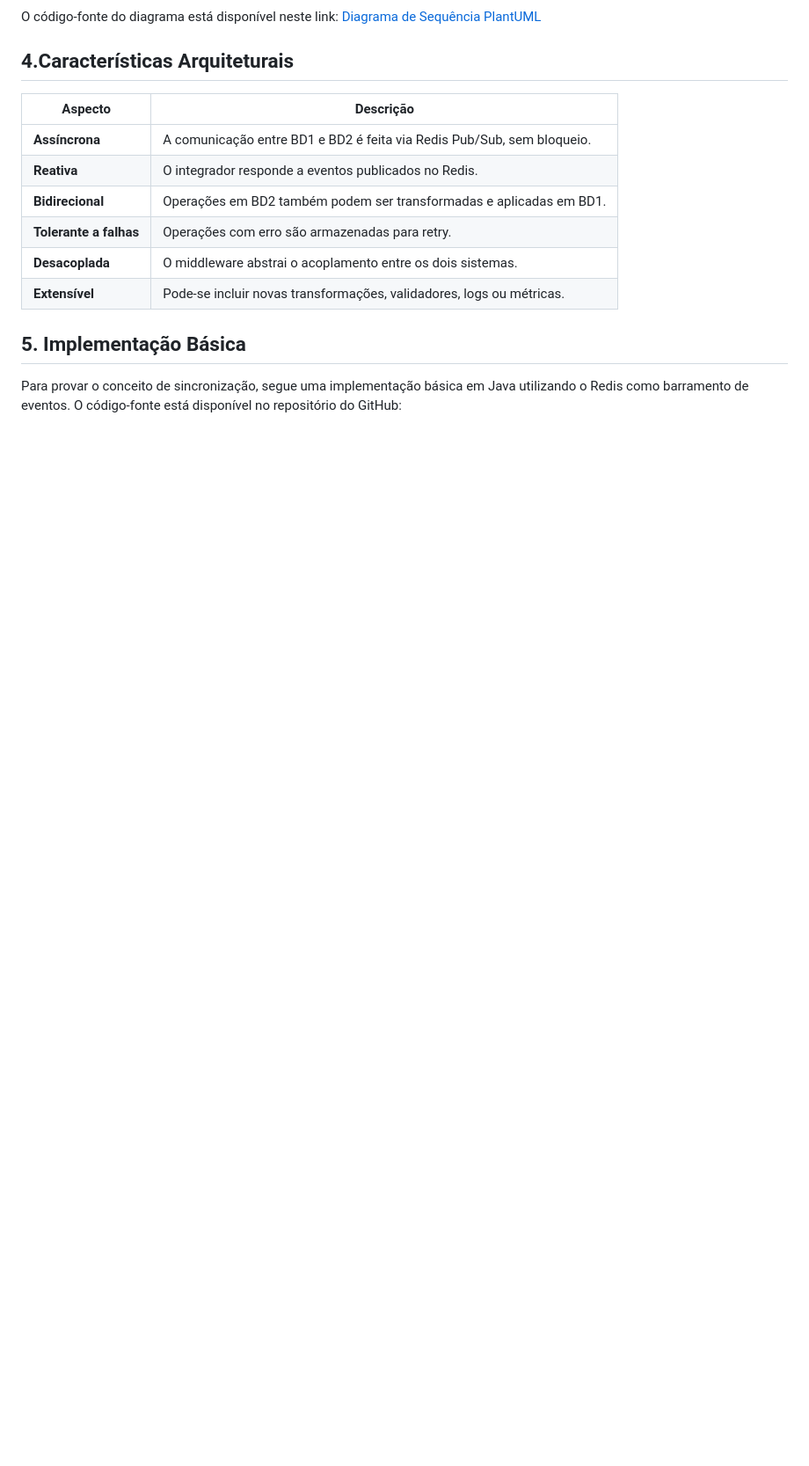
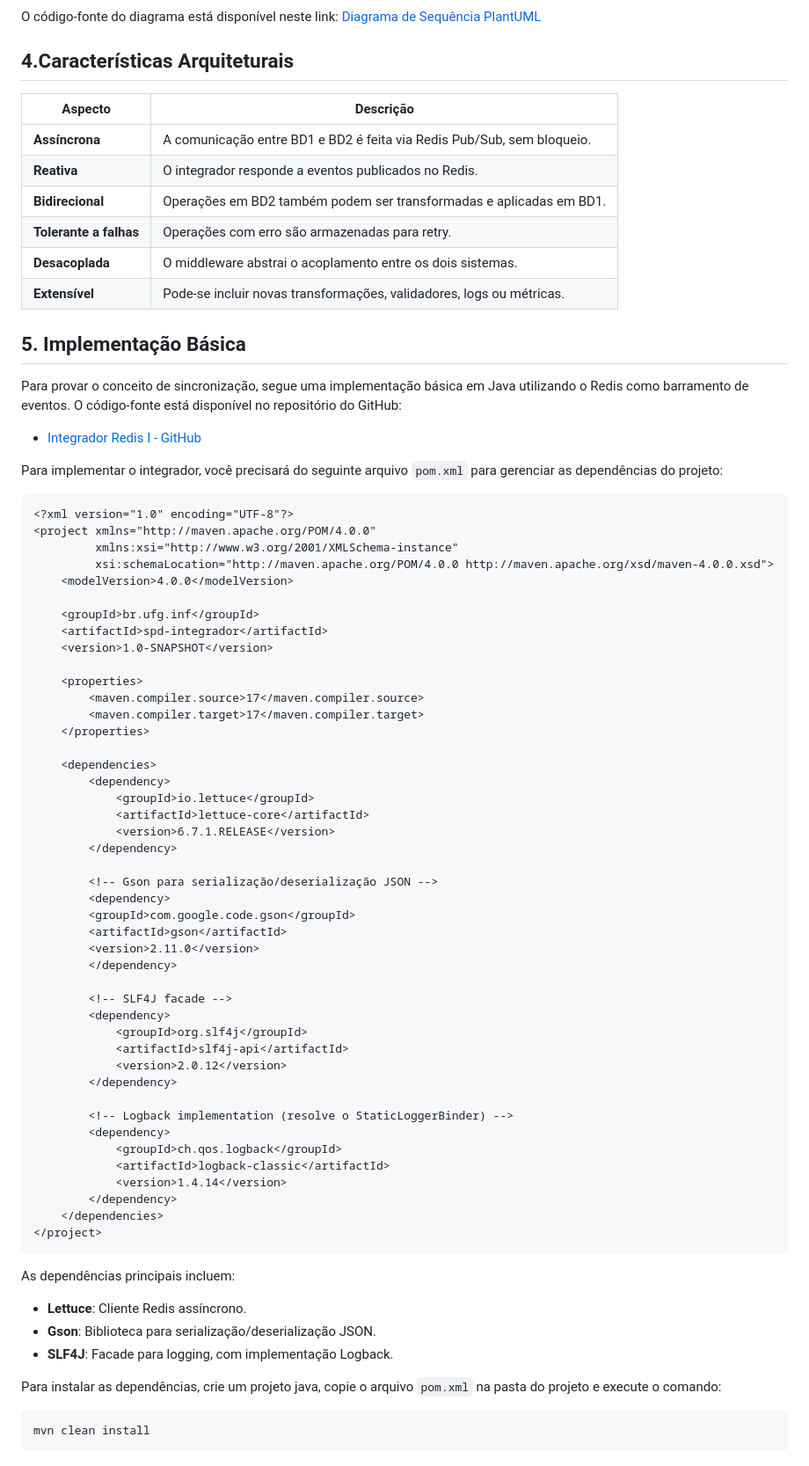
Before and after one commit to marceloakira/tutorials, a Markdown page: integrador-redis/README.md, the part around the change printed below. Shown: that part at 88% size. Drawn GitHub-style; blank space fills up the shorter version.

````diff
--- a/integrador-redis/README.md
+++ b/integrador-redis/README.md
@@ -87,3 +90,65 @@ O código-fonte do diagrama está disponível neste link:
 ## 5. Implementação Básica
 
 Para provar o conceito de sincronização, segue uma implementação básica em Java utilizando o Redis como barramento de eventos. O código-fonte está disponível no repositório do GitHub:
+
+* [Integrador Redis I - GitHub](https://github.com/marceloakira/tutorials/tree/main/integrador-redis/code/spd-integrador)
+
+Para implementar o integrador, você precisará do seguinte arquivo `pom.xml` para gerenciar as dependências do projeto:
+
+```xml
+<?xml version="1.0" encoding="UTF-8"?>
+<project xmlns="http://maven.apache.org/POM/4.0.0"
+         xmlns:xsi="http://www.w3.org/2001/XMLSchema-instance"
+         xsi:schemaLocation="http://maven.apache.org/POM/4.0.0 http://maven.apache.org/xsd/maven-4.0.0.xsd">
+    <modelVersion>4.0.0</modelVersion>
+
+    <groupId>br.ufg.inf</groupId>
+    <artifactId>spd-integrador</artifactId>
+    <version>1.0-SNAPSHOT</version>
+
+    <properties>
+        <maven.compiler.source>17</maven.compiler.source>
+        <maven.compiler.target>17</maven.compiler.target>
+    </properties>
+
+    <dependencies>
+        <dependency>
+            <groupId>io.lettuce</groupId>
+            <artifactId>lettuce-core</artifactId>
+            <version>6.7.1.RELEASE</version>
+        </dependency>
+
+        <!-- Gson para serialização/deserialização JSON -->
+        <dependency>
+        <groupId>com.google.code.gson</groupId>
+        <artifactId>gson</artifactId>
+        <version>2.11.0</version>
+        </dependency>
+
+        <!-- SLF4J facade -->
+        <dependency>
+            <groupId>org.slf4j</groupId>
+            <artifactId>slf4j-api</artifactId>
+            <version>2.0.12</version>
+        </dependency>
+
+        <!-- Logback implementation (resolve o StaticLoggerBinder) -->
+        <dependency>
+            <groupId>ch.qos.logback</groupId>
+            <artifactId>logback-classic</artifactId>
+            <version>1.4.14</version>
+        </dependency>
+    </dependencies>
+</project>
+```
+
+As dependências principais incluem:
+- **Lettuce**: Cliente Redis assíncrono.
+- **Gson**: Biblioteca para serialização/deserialização JSON.
+- **SLF4J**: Facade para logging, com implementação Logback.
+
+Para instalar as dependências, crie um projeto java, copie o arquivo `pom.xml` na pasta do projeto e execute o comando:
+
+```bash
+mvn clean install
+```
````
Also changed, not shown: other parts of integrador-redis/README.md (+3 -0 lines), integrador-redis/web-service-facade.png (added).
